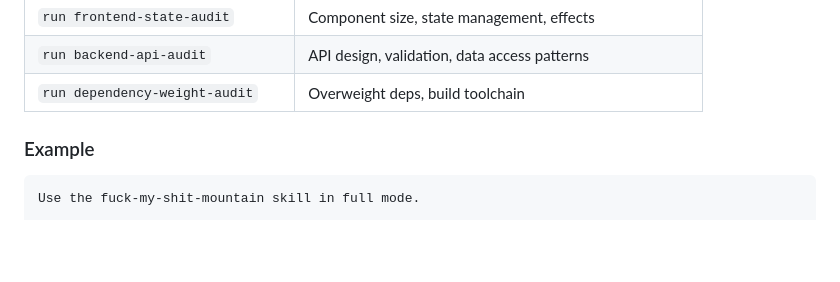
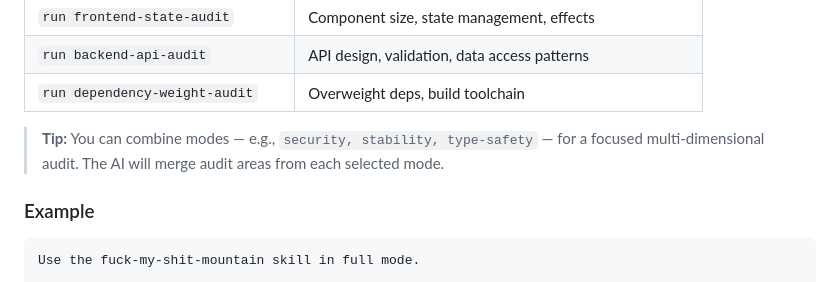
Before and after one commit to CrazyForks/Fuck_My_Shit_Mountain, a Markdown page: fuck-my-shit-mountain/README.md, the part around the change. GitHub-like rendering; blank space fills up the shorter version.

```diff
--- a/fuck-my-shit-mountain/README.md
+++ b/fuck-my-shit-mountain/README.md
@@ -43,6 +43,8 @@ run full-audit on .
 | `run frontend-state-audit` | Component size, state management, effects |
 | `run backend-api-audit` | API design, validation, data access patterns |
 | `run dependency-weight-audit` | Overweight deps, build toolchain |
+
+> **Tip:** You can combine modes — e.g., `security, stability, type-safety` — for a focused multi-dimensional audit. The AI will merge audit areas from each selected mode.
 
 ### Example
 
```
Also changed, not shown: README.md (+12 -11 lines), fuck-my-shit-mountain/SKILL.md (+4 -2 lines).
